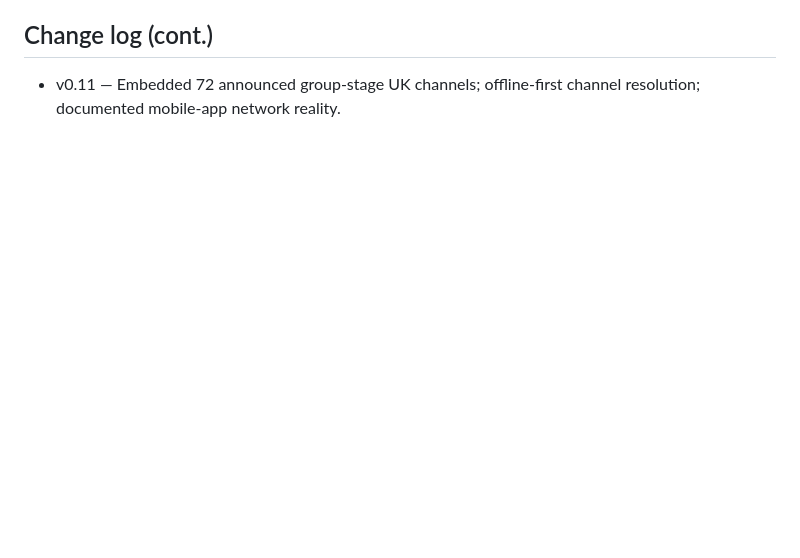
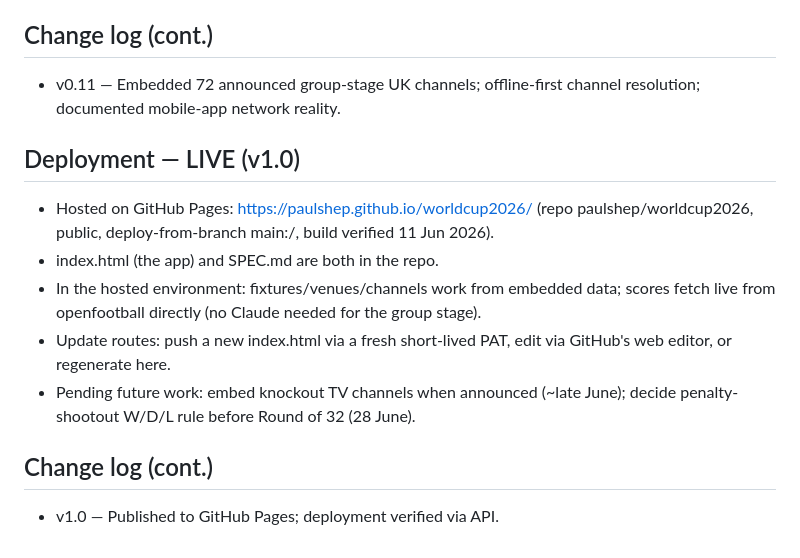
Before and after one commit to paulshep/worldcup2026, a Markdown page: SPEC.md, the part around the change. Rendered like a GitHub page; blank space fills up the shorter version.

Commit message:
Spec v1.0 — live deployment

```diff
--- a/SPEC.md
+++ b/SPEC.md
@@ -145,3 +145,13 @@ Third button: **"Leaderboard"** — WhatsApp-ready standings across all 24 playe
 
 ## Change log (cont.)
 - v0.11 — Embedded 72 announced group-stage UK channels; offline-first channel resolution; documented mobile-app network reality.
+
+## Deployment — LIVE (v1.0)
+- Hosted on GitHub Pages: https://paulshep.github.io/worldcup2026/ (repo paulshep/worldcup2026, public, deploy-from-branch main:/, build verified 11 Jun 2026).
+- index.html (the app) and SPEC.md are both in the repo.
+- In the hosted environment: fixtures/venues/channels work from embedded data; scores fetch live from openfootball directly (no Claude needed for the group stage).
+- Update routes: push a new index.html via a fresh short-lived PAT, edit via GitHub's web editor, or regenerate here.
+- Pending future work: embed knockout TV channels when announced (~late June); decide penalty-shootout W/D/L rule before Round of 32 (28 June).
+
+## Change log (cont.)
+- v1.0 — Published to GitHub Pages; deployment verified via API.
```
